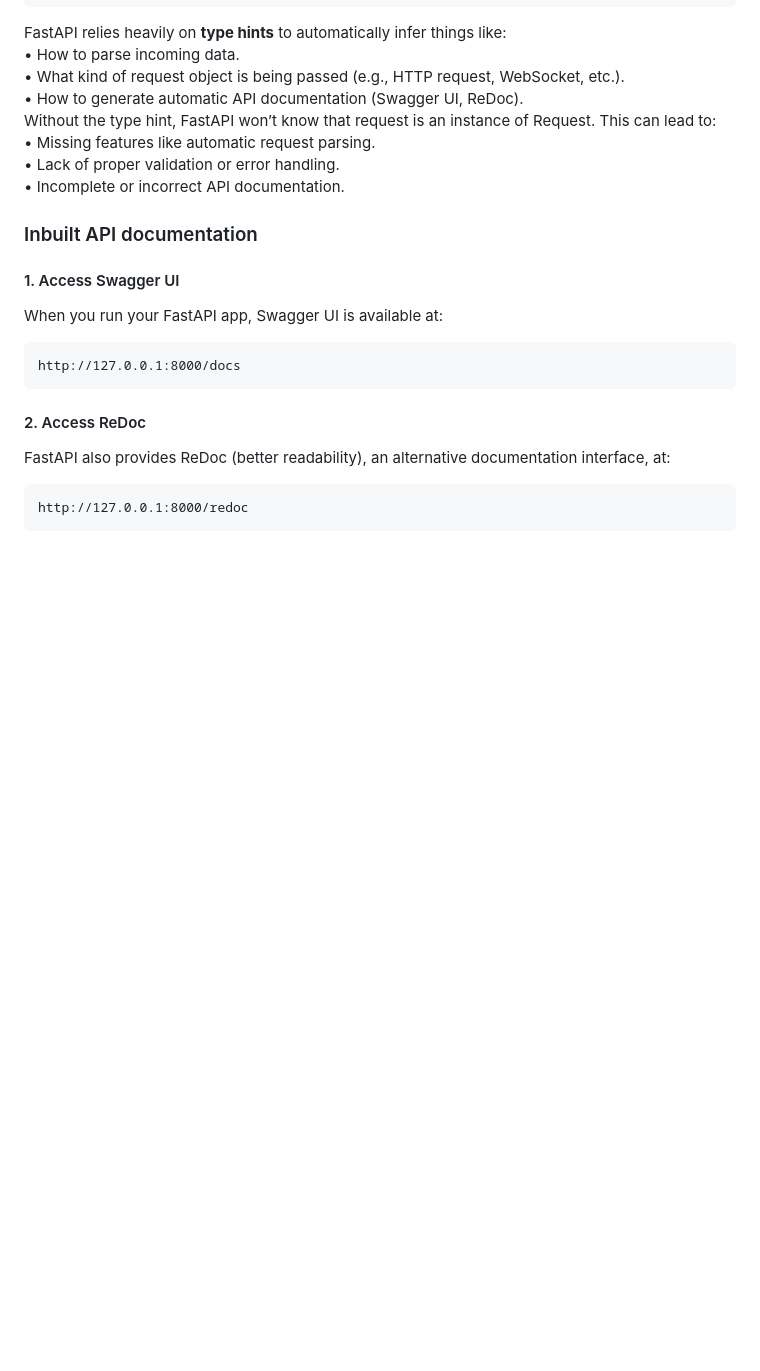
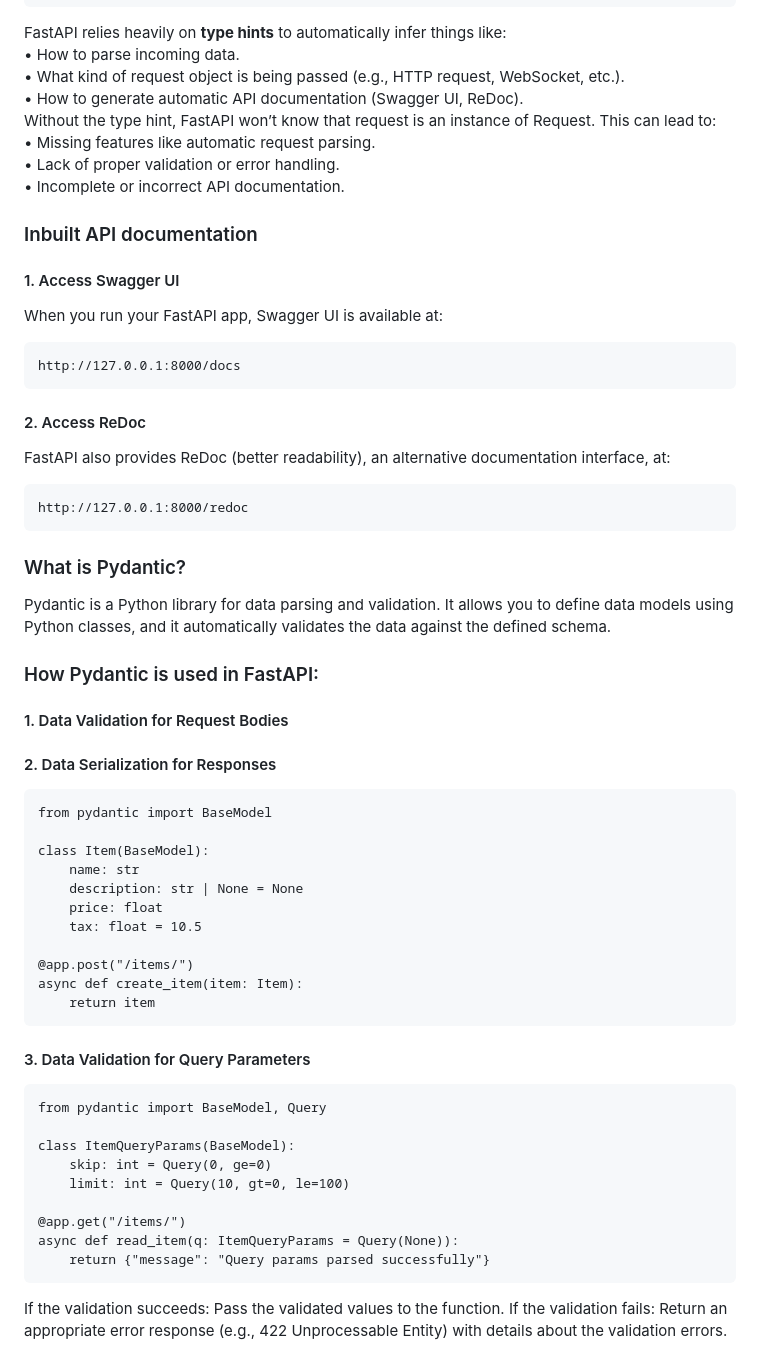
Before and after one commit to jaggannadhan/FastAPIForDummies, a Markdown page: README.md, the part around the change. Rendered like a GitHub page; blank space fills up the shorter version.

Commit message:
add pydantic

````diff
--- a/README.md
+++ b/README.md
@@ -88,3 +88,40 @@ FastAPI also provides ReDoc (better readability), an alternative documentation i
 ```
 http://127.0.0.1:8000/redoc
 ```
+
+
+### What is Pydantic?
+Pydantic is a Python library for data parsing and validation. It allows you to define data models using Python classes, and it automatically validates the data against the defined schema.
+
+### How Pydantic is used in FastAPI:
+#### 1. Data Validation for Request Bodies
+#### 2. Data Serialization for Responses
+```
+from pydantic import BaseModel
+
+class Item(BaseModel):
+    name: str
+    description: str | None = None
+    price: float
+    tax: float = 10.5
+
+@app.post("/items/")
+async def create_item(item: Item):
+    return item
+```
+
+#### 3. Data Validation for Query Parameters
+```
+from pydantic import BaseModel, Query
+
+class ItemQueryParams(BaseModel):
+    skip: int = Query(0, ge=0)
+    limit: int = Query(10, gt=0, le=100)
+
+@app.get("/items/")
+async def read_item(q: ItemQueryParams = Query(None)):
+    return {"message": "Query params parsed successfully"}
+```
+
+If the validation succeeds: Pass the validated values to the function.
+If the validation fails: Return an appropriate error response (e.g., 422 Unprocessable Entity) with details about the validation errors.
````
